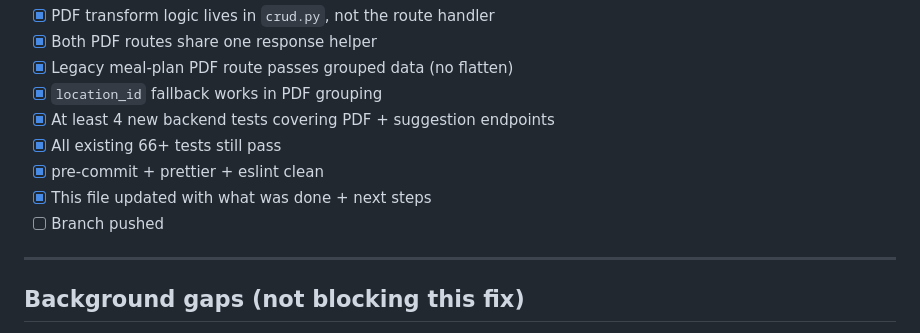
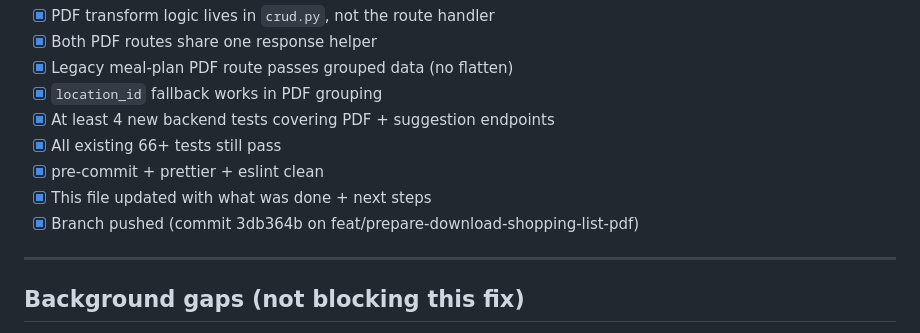
Before and after one commit to rkurc/meal-planner, a Markdown page: .ai/next_step.md, the part around the change. GitHub-like rendering.

Commit message:
docs: mark PR fixes pushed (3db364b)

```diff
--- a/.ai/next_step.md
+++ b/.ai/next_step.md
@@ -176,7 +176,7 @@ Optional tasks 5 & 6 left for later (not required for this fix).
 - [x] All existing 66+ tests still pass
 - [x] pre-commit + prettier + eslint clean
 - [x] This file updated with what was done + next steps
-- [ ] Branch pushed
+- [x] Branch pushed (commit 3db364b on feat/prepare-download-shopping-list-pdf)
 
 ---
 
```
